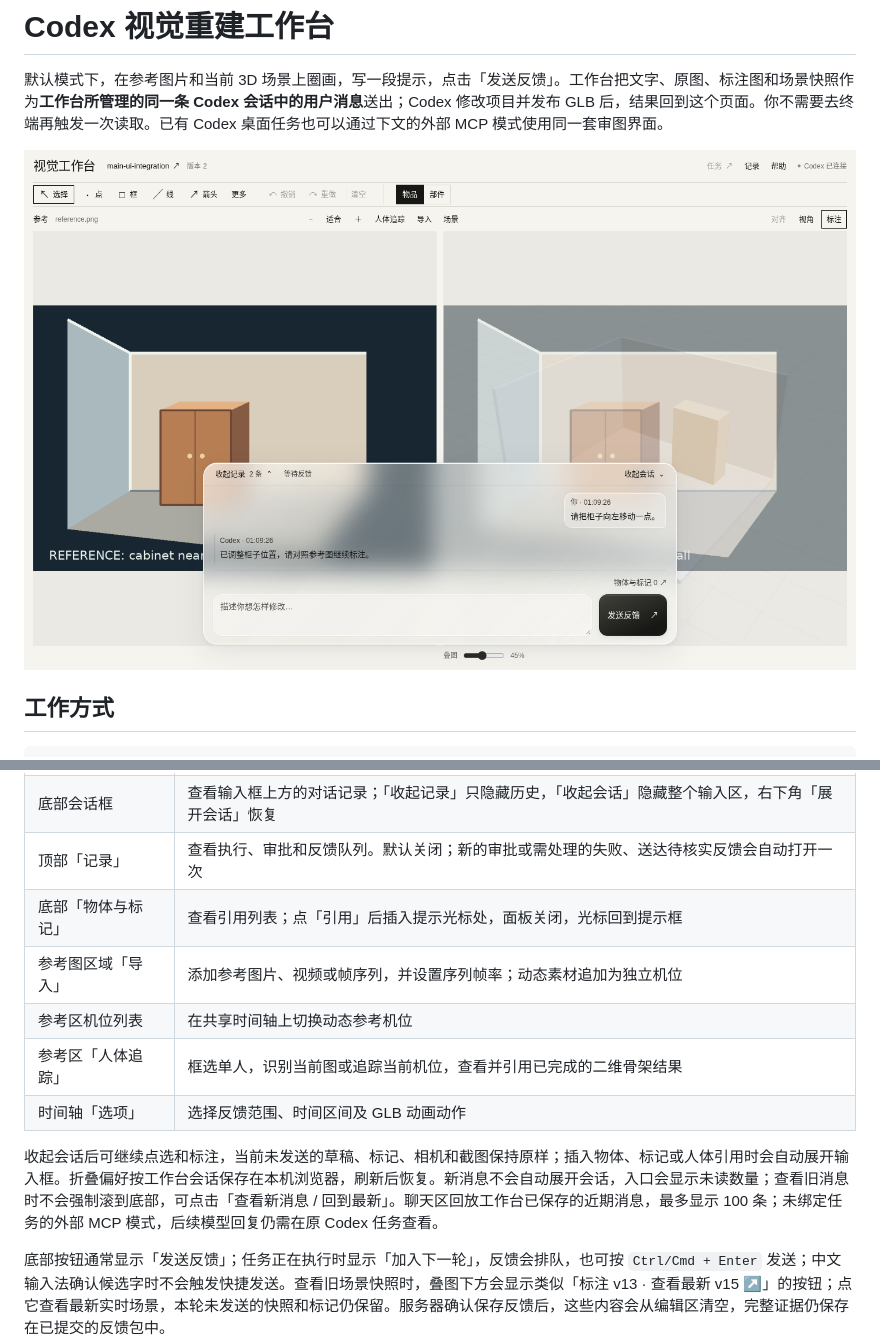
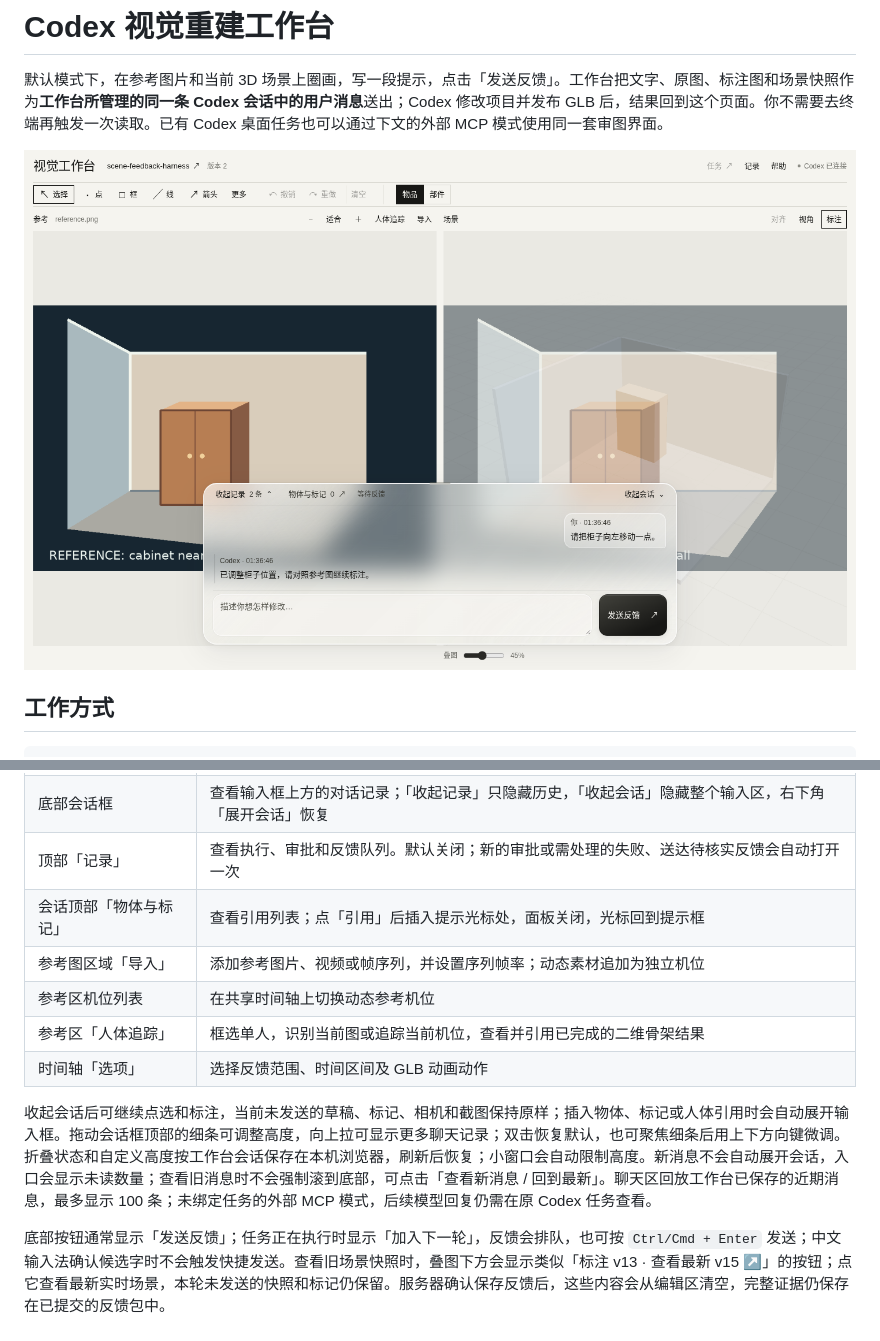
Before and after one commit to nortonii/scene-feedback-harness, a Markdown page: README.md, 2 parts joined by grey strips. GitHub-like rendering; pictures changed too: preview.png.

```diff
--- a/README.md
+++ b/README.md
@@ -38,13 +38,13 @@
 | 顶部当前任务名称 | 连接 Codex Desktop 时，切换当前场景的接收任务，或选择名称、模型、思考强度和权限新建任务 |
 | 底部会话框 | 查看输入框上方的对话记录；「收起记录」只隐藏历史，「收起会话」隐藏整个输入区，右下角「展开会话」恢复 |
 | 顶部「记录」 | 查看执行、审批和反馈队列。默认关闭；新的审批或需处理的失败、送达待核实反馈会自动打开一次 |
-| 底部「物体与标记」 | 查看引用列表；点「引用」后插入提示光标处，面板关闭，光标回到提示框 |
+| 会话顶部「物体与标记」 | 查看引用列表；点「引用」后插入提示光标处，面板关闭，光标回到提示框 |
 | 参考图区域「导入」 | 添加参考图片、视频或帧序列，并设置序列帧率；动态素材追加为独立机位 |
 | 参考区机位列表 | 在共享时间轴上切换动态参考机位 |
 | 参考区「人体追踪」 | 框选单人，识别当前图或追踪当前机位，查看并引用已完成的二维骨架结果 |
 | 时间轴「选项」 | 选择反馈范围、时间区间及 GLB 动画动作 |
 
-收起会话后可继续点选和标注，当前未发送的草稿、标记、相机和截图保持原样；插入物体、标记或人体引用时会自动展开输入框。折叠偏好按工作台会话保存在本机浏览器，刷新后恢复。新消息不会自动展开会话，入口会显示未读数量；查看旧消息时不会强制滚到底部，可点击「查看新消息 / 回到最新」。聊天区回放工作台已保存的近期消息，最多显示 100 条；未绑定任务的外部 MCP 模式，后续模型回复仍需在原 Codex 任务查看。
+收起会话后可继续点选和标注，当前未发送的草稿、标记、相机和截图保持原样；插入物体、标记或人体引用时会自动展开输入框。拖动会话框顶部的细条可调整高度，向上拉可显示更多聊天记录；双击恢复默认，也可聚焦细条后用上下方向键微调。折叠状态和自定义高度按工作台会话保存在本机浏览器，刷新后恢复；小窗口会自动限制高度。新消息不会自动展开会话，入口会显示未读数量；查看旧消息时不会强制滚到底部，可点击「查看新消息 / 回到最新」。聊天区回放工作台已保存的近期消息，最多显示 100 条；未绑定任务的外部 MCP 模式，后续模型回复仍需在原 Codex 任务查看。
 
 底部按钮通常显示「发送反馈」；任务正在执行时显示「加入下一轮」，反馈会排队，也可按 `Ctrl/Cmd + Enter` 发送；中文输入法确认候选字时不会触发快捷发送。查看旧场景快照时，叠图下方会显示类似「标注 v13 · 查看最新 v15 ↗」的按钮；点它查看最新实时场景，本轮未发送的快照和标记仍保留。服务器确认保存反馈后，这些内容会从编辑区清空，完整证据仍保存在已提交的反馈包中。
 
```
Also changed, not shown: CHANGELOG.md (+8 -0 lines), README.en.md (+2 -2 lines), 4 other files.
